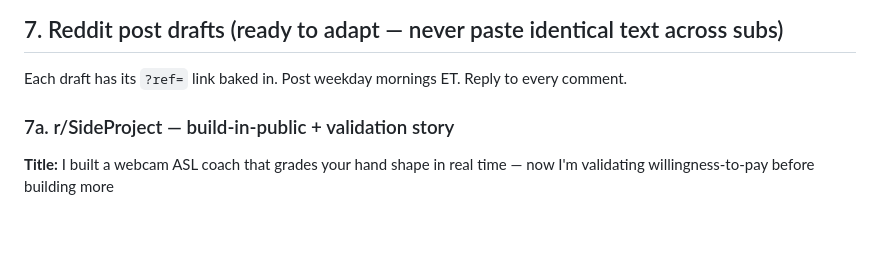
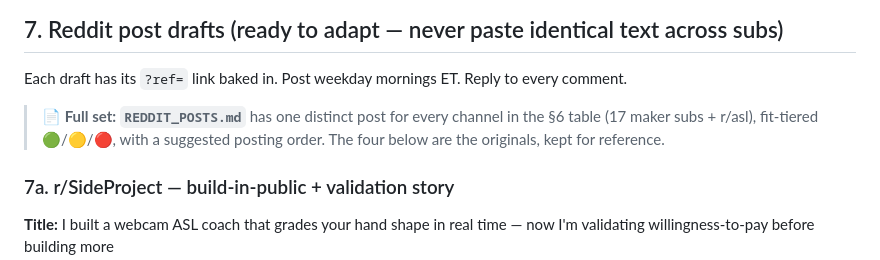
Before and after one commit to darsh94/talk-to-the-hand, a Markdown page: OUTREACH_KIT.md, the part around the change. Drawn GitHub-style; blank space fills up the shorter version.

```diff
--- a/OUTREACH_KIT.md
+++ b/OUTREACH_KIT.md
@@ -215,6 +215,10 @@ banned posts so "we tried everywhere" doesn't hide a channel that never actually
 
 Each draft has its `?ref=` link baked in. Post weekday mornings ET. Reply to every comment.
 
+> **📄 Full set: `REDDIT_POSTS.md`** has one distinct post for every channel in the §6 table
+> (17 maker subs + r/asl), fit-tiered 🟢/🟡/🔴, with a suggested posting order. The four below
+> are the originals, kept for reference.
+
 ### 7a. r/SideProject — build-in-public + validation story
 
 **Title:** I built a webcam ASL coach that grades your hand shape in real time — now I'm validating
```
Also changed, not shown: DAILY_LOG.md (+21 -0 lines), REDDIT_POSTS.md (added, +411 -0 lines).
